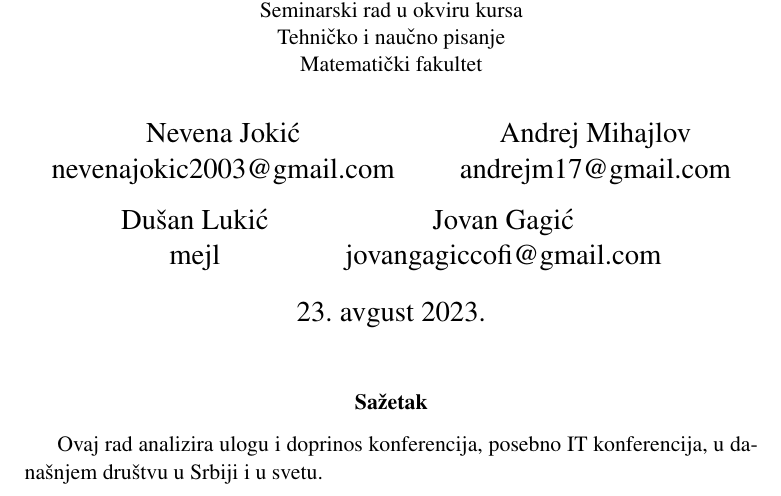
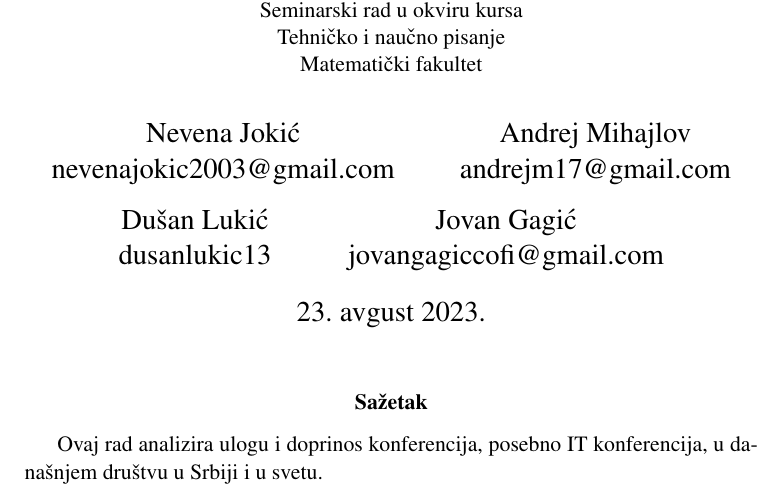
Before and after one commit to nejviblue/34_TNP2022, a LaTeX document (42_TNP2022.tex): part of page 1 of 8, cut so that both start at the same text. Compiled offline with pdfLaTeX.

Commit message:
Update 42_TNP2022.tex

```diff
--- a/42_TNP2022.tex
+++ b/42_TNP2022.tex
@@ -14,7 +14,7 @@
 
 \begin{document}
 \title{ИТ конференције у Србији 2022. године\\ \small{Seminarski rad u okviru kursa\\Tehničko i naučno pisanje\\ Matematički fakultet}}
-\author{Невена Јокић\\ nevenajokic2003@gmail.com \and Андреј Михајлов\\ andrejm17@gmail.com \and Душан Лукић\\ mejl \and Јован Гагић\\ jovangagiccofi@gmail.com}
+\author{Невена Јокић\\ nevenajokic2003@gmail.com \and Андреј Михајлов\\ andrejm17@gmail.com \and Душан Лукић\\ dusanlukic13 \and Јован Гагић\\ jovangagiccofi@gmail.com}
 \date{23.~avgust 2023.}
 \maketitle
 \abstract{Овај рад анализира улогу и допринос конференција, посебно ИТ конференција, у данашњем друштву у Србији и у свету.}
```
